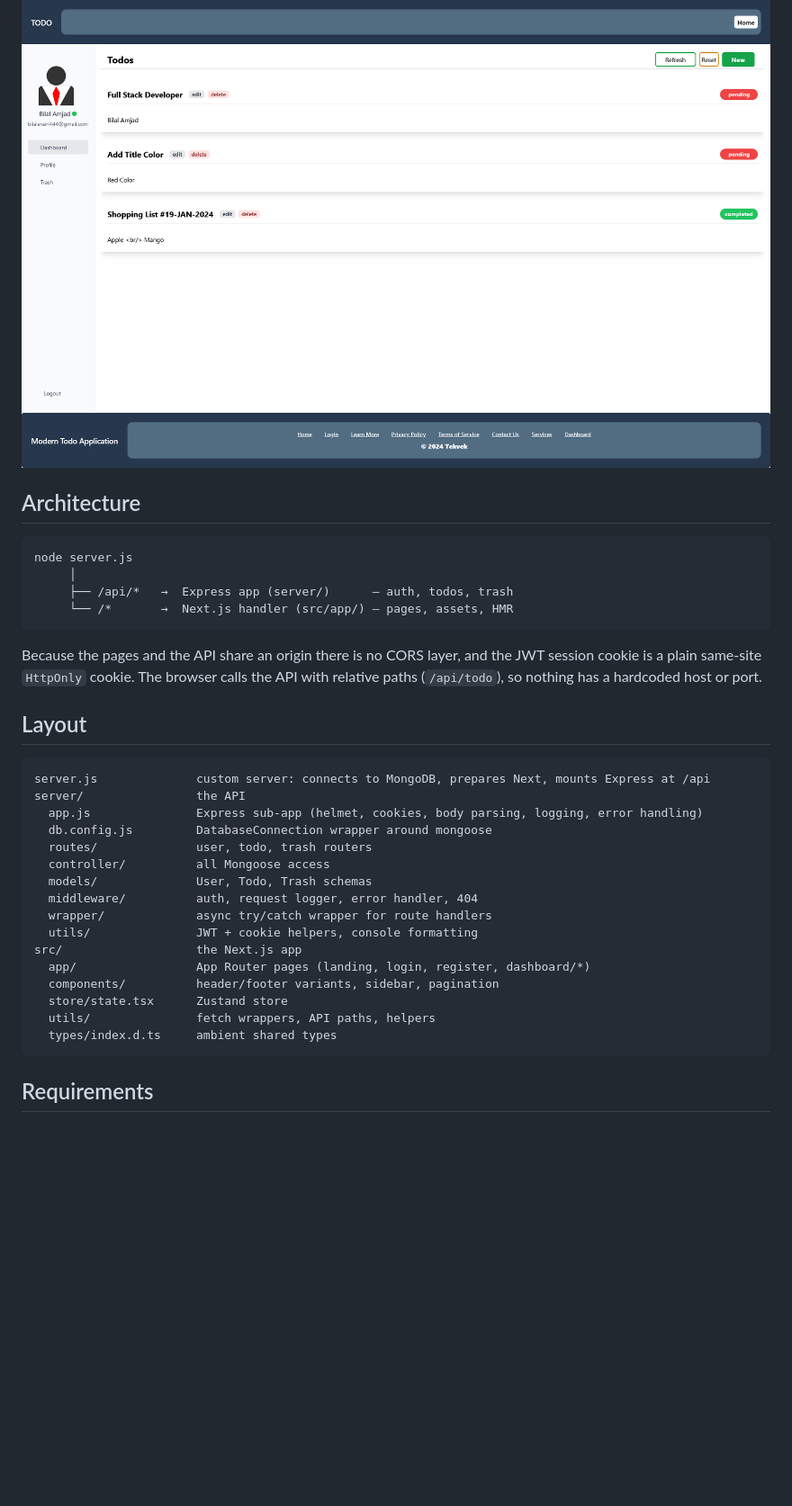
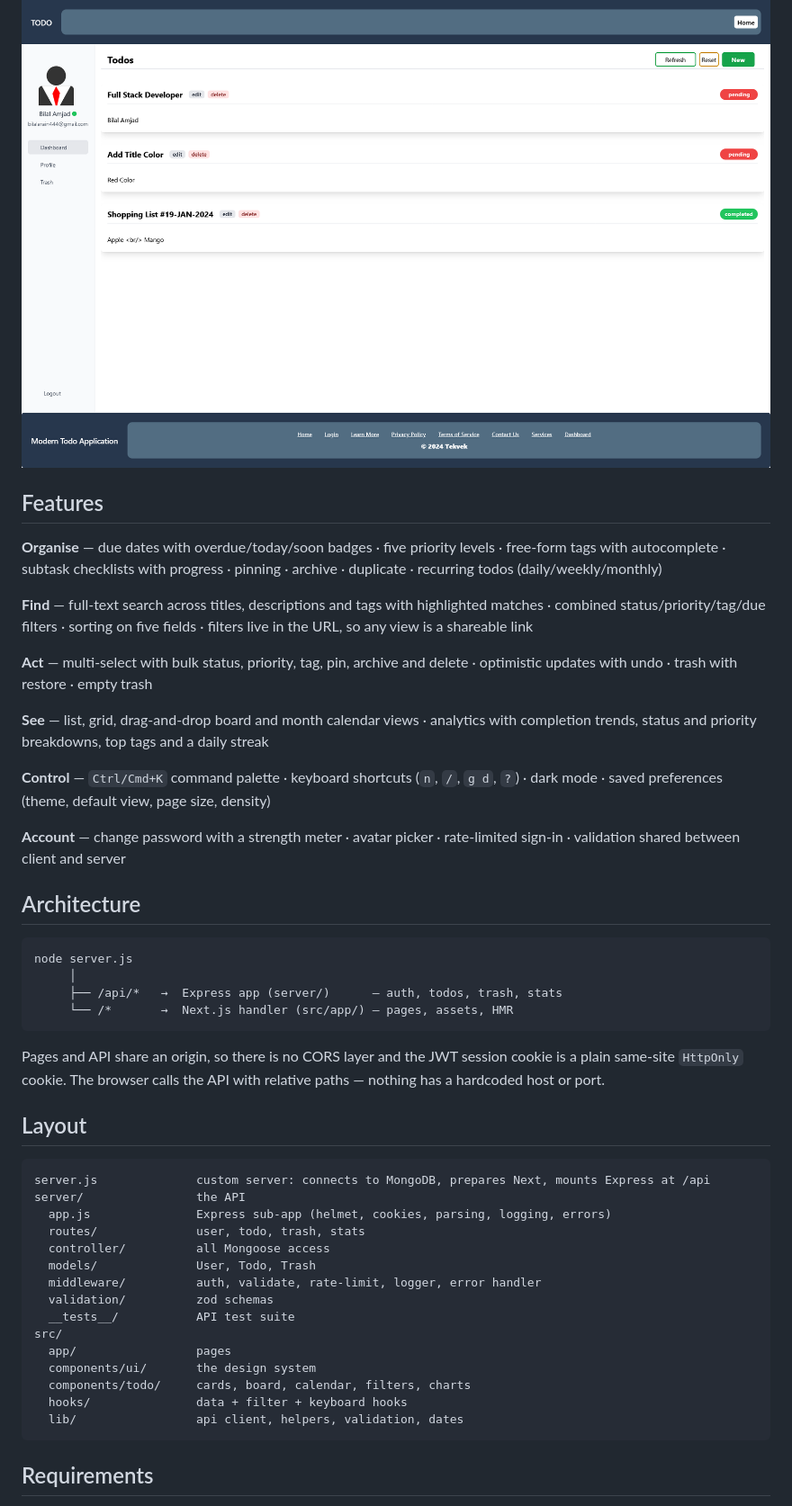
Before and after one commit to Thedevelop3r/modern-todo-next, a Markdown page: README.md, the part around one of its changes. Shown at 90% size. GitHub-like rendering; blank space fills up the shorter version.

````diff
--- a/README.md
+++ b/README.md
@@ -8,38 +8,60 @@ from a single custom server on a single port.
 
 ![Dashboard](project-screenshots/dashboard.png)
 
+## Features
+
+**Organise** — due dates with overdue/today/soon badges · five priority levels ·
+free-form tags with autocomplete · subtask checklists with progress · pinning ·
+archive · duplicate · recurring todos (daily/weekly/monthly)
+
+**Find** — full-text search across titles, descriptions and tags with highlighted
+matches · combined status/priority/tag/due filters · sorting on five fields ·
+filters live in the URL, so any view is a shareable link
+
+**Act** — multi-select with bulk status, priority, tag, pin, archive and delete ·
+optimistic updates with undo · trash with restore · empty trash
+
+**See** — list, grid, drag-and-drop board and month calendar views · analytics
+with completion trends, status and priority breakdowns, top tags and a daily
+streak
+
+**Control** — `Ctrl/Cmd+K` command palette · keyboard shortcuts (`n`, `/`, `g d`,
+`?`) · dark mode · saved preferences (theme, default view, page size, density)
+
+**Account** — change password with a strength meter · avatar picker ·
+rate-limited sign-in · validation shared between client and server
+
 ## Architecture
 
 ```
 node server.js
      │
-     ├── /api/*   →  Express app (server/)      — auth, todos, trash
+     ├── /api/*   →  Express app (server/)      — auth, todos, trash, stats
      └── /*       →  Next.js handler (src/app/) — pages, assets, HMR
 ```
 
-Because the pages and the API share an origin there is no CORS layer, and the
-JWT session cookie is a plain same-site `HttpOnly` cookie. The browser calls the
-API with relative paths (`/api/todo`), so nothing has a hardcoded host or port.
+Pages and API share an origin, so there is no CORS layer and the JWT session
+cookie is a plain same-site `HttpOnly` cookie. The browser calls the API with
+relative paths — nothing has a hardcoded host or port.
 
 ## Layout
 
 ```
 server.js              custom server: connects to MongoDB, prepares Next, mounts Express at /api
 server/                the API
-  app.js               Express sub-app (helmet, cookies, body parsing, logging, error handling)
-  db.config.js         DatabaseConnection wrapper around mongoose
-  routes/              user, todo, trash routers
+  app.js               Express sub-app (helmet, cookies, parsing, logging, errors)
+  routes/              user, todo, trash, stats
   controller/          all Mongoose access
-  models/              User, Todo, Trash schemas
-  middleware/          auth, request logger, error handler, 404
-  wrapper/             async try/catch wrapper for route handlers
-  utils/               JWT + cookie helpers, console formatting
-src/                   the Next.js app
-  app/                 App Router pages (landing, login, register, dashboard/*)
-  components/          header/footer variants, sidebar, pagination
-  store/state.tsx      Zustand store
-  utils/               fetch wrappers, API paths, helpers
-  types/index.d.ts     ambient shared types
+  models/              User, Todo, Trash
+  middleware/          auth, validate, rate-limit, logger, error handler
+  validation/          zod schemas
+  __tests__/           API test suite
+src/
+  app/                 pages
+  components/ui/       the design system
+  components/todo/     cards, board, calendar, filters, charts
+  hooks/               data + filter + keyboard hooks
+  lib/                 api client, helpers, validation, dates
 ```
 
 ## Requirements
````
Also changed, not shown: other parts of README.md (+30 -13 lines).
